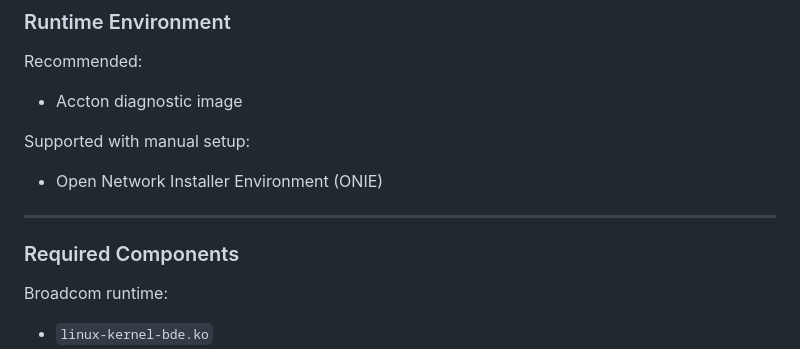
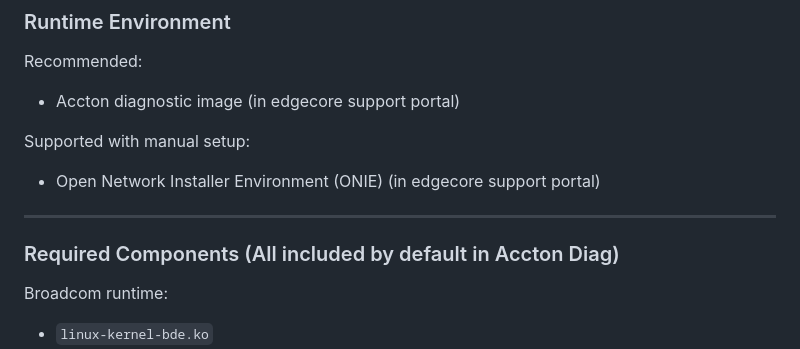
Before and after one commit to leeminhow/facebook-wedge100-ucl, a Markdown page: README.md, the part around the change. Rendered like a GitHub page.

```diff
--- a/README.md
+++ b/README.md
@@ -110,15 +110,15 @@ It is **not intended to be a generic NOS**.
 
 Recommended:
 
-* Accton diagnostic image
+* Accton diagnostic image (in edgecore support portal)
 
 Supported with manual setup:
 
-* Open Network Installer Environment (ONIE)
+* Open Network Installer Environment (ONIE) (in edgecore support portal)
 
 ---
 
-### Required Components
+### Required Components (All included by default in Accton Diag)
 
 Broadcom runtime:
 
```
